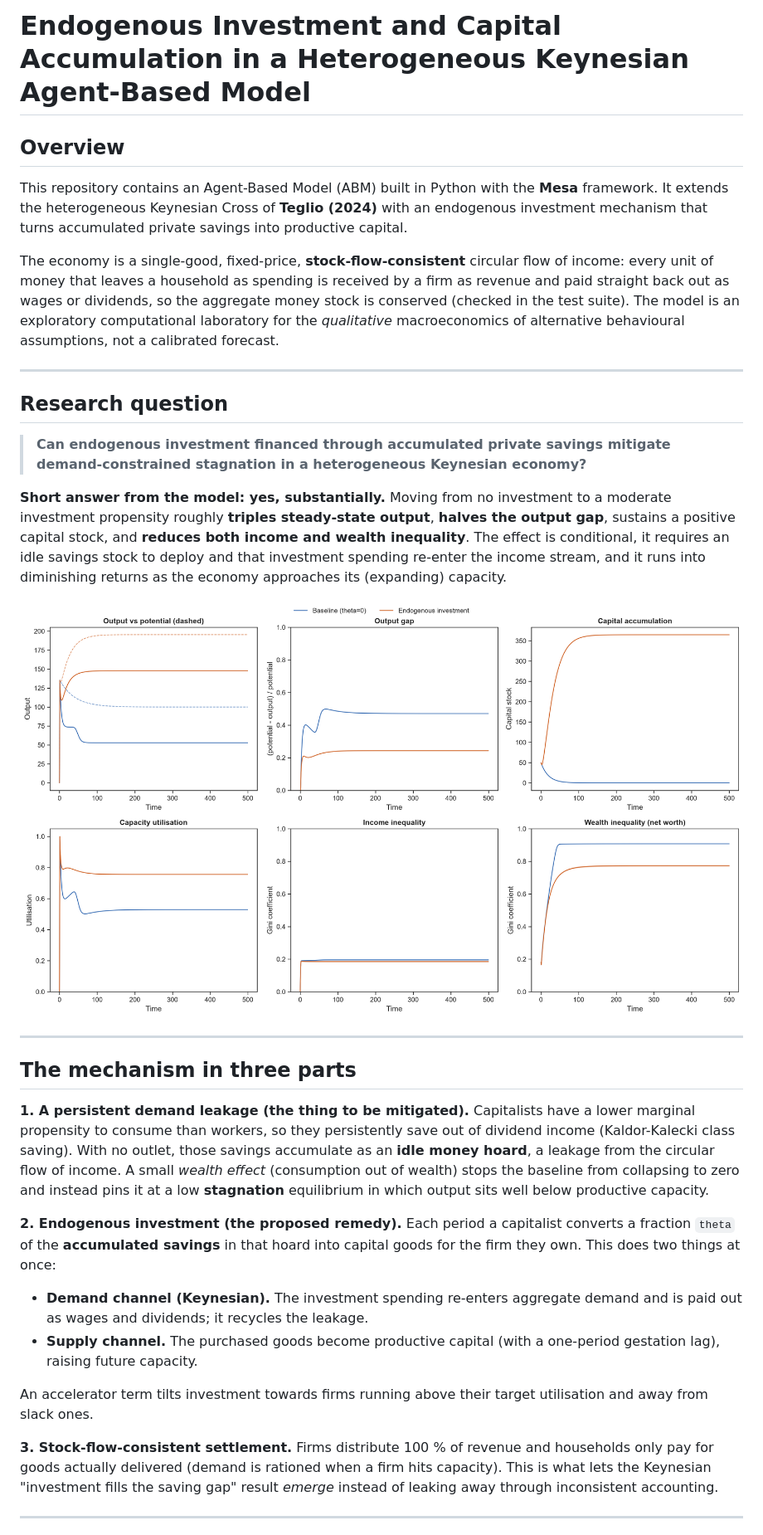
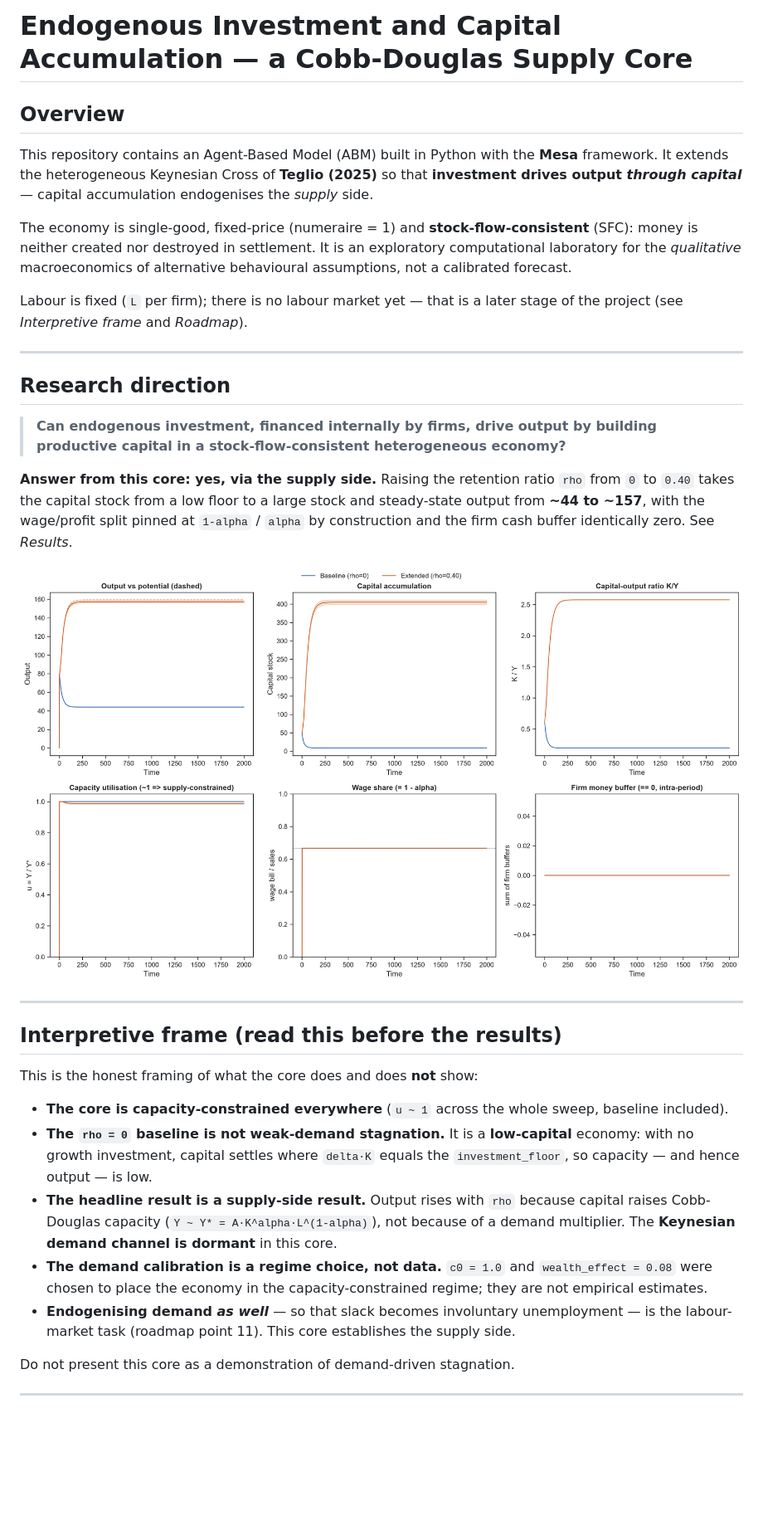
Before and after one commit to MattiaSaramin/endogenous-investment-abm, a Markdown page: README.md, the part around the change printed below. Shown: that part at 83% size. GitHub-like rendering; pictures changed too: macro_results.png; blank space fills up the shorter version.

```diff
--- a/README.md
+++ b/README.md
@@ -1,31 +1,30 @@
-# Endogenous Investment and Capital Accumulation in a Heterogeneous Keynesian Agent-Based Model
+# Endogenous Investment and Capital Accumulation — a Cobb-Douglas Supply Core
 
 ## Overview
 
 This repository contains an Agent-Based Model (ABM) built in Python with the
-**Mesa** framework.  It extends the heterogeneous Keynesian Cross of **Teglio
-(2024)** with an endogenous investment mechanism that turns accumulated private
-savings into productive capital.
+**Mesa** framework. It extends the heterogeneous Keynesian Cross of **Teglio
+(2025)** so that **investment drives output *through capital*** — capital
+accumulation endogenises the *supply* side.
 
-The economy is a single-good, fixed-price, **stock-flow-consistent** circular
-flow of income: every unit of money that leaves a household as spending is
-received by a firm as revenue and paid straight back out as wages or dividends,
-so the aggregate money stock is conserved (checked in the test suite).  The
-model is an exploratory computational laboratory for the *qualitative*
+The economy is single-good, fixed-price (numeraire = 1) and
+**stock-flow-consistent** (SFC): money is neither created nor destroyed in
+settlement. It is an exploratory computational laboratory for the *qualitative*
 macroeconomics of alternative behavioural assumptions, not a calibrated forecast.
+
+Labour is fixed (`L` per firm); there is no labour market yet — that is a later
+stage of the project (see *Interpretive frame* and *Roadmap*).
 
 ---
 
-## Research question
+## Research direction
 
-> **Can endogenous investment financed through accumulated private savings
-> mitigate demand-constrained stagnation in a heterogeneous Keynesian economy?**
+> **Can endogenous investment, financed internally by firms, drive output by
+> building productive capital in a stock-flow-consistent heterogeneous economy?**
 
-**Short answer from the model: yes, substantially.** Moving from no investment
-to a moderate investment propensity roughly **triples steady-state output**,
-**halves the output gap**, sustains a positive capital stock, and **reduces both
-income and wealth inequality**. The effect is conditional, it requires an idle
-savings stock to deploy and that investment spending re-enter the income stream,
-and it runs into diminishing returns as the economy approaches its (expanding)
-capacity.
+**Answer from this core: yes, via the supply side.** Raising the retention ratio
+`rho` from `0` to `0.40` takes the capital stock from a low floor to a large stock
+and steady-state output from **~44 to ~157**, with the wage/profit split pinned at
+`1-alpha` / `alpha` by construction and the firm cash buffer identically zero. See
+*Results*.
 
@@ -33,34 +32,27 @@ capacity.
 
 ---
 
-## The mechanism in three parts
+## Interpretive frame (read this before the results)
 
-**1. A persistent demand leakage (the thing to be mitigated).**
-Capitalists have a lower marginal propensity to consume than workers, so they
-persistently save out of dividend income (Kaldor-Kalecki class saving).  With no
-outlet, those savings accumulate as an **idle money hoard**, a leakage from the
-circular flow of income.  A small *wealth effect* (consumption out of wealth)
-stops the baseline from collapsing to zero and instead pins it at a low
-**stagnation** equilibrium in which output sits well below productive capacity.
+This is the honest framing of what the core does and does **not** show:
 
-**2. Endogenous investment (the proposed remedy).**
-Each period a capitalist converts a fraction `theta` of the **accumulated
-savings** in that hoard into capital goods for the firm they own.  This does two
-things at once:
+* **The core is capacity-constrained everywhere** (`u ~ 1` across the whole
+  sweep, baseline included).
+* **The `rho = 0` baseline is not weak-demand stagnation.** It is a **low-capital**
+  economy: with no growth investment, capital settles where `delta·K` equals the
+  `investment_floor`, so capacity — and hence output — is low.
+* **The headline result is a supply-side result.** Output rises with `rho` because
+  capital raises Cobb-Douglas capacity (`Y ~ Y* = A·K^alpha·L^(1-alpha)`), not
+  because of a demand multiplier. The **Keynesian demand channel is dormant** in
+  this core.
+* **The demand calibration is a regime choice, not data.** `c0 = 1.0` and
+  `wealth_effect = 0.08` were chosen to place the economy in the
+  capacity-constrained regime; they are not empirical estimates.
+* **Endogenising demand *as well*** — so that slack becomes involuntary
+  unemployment — is the labour-market task (roadmap point 11). This core
+  establishes the supply side.
 
-- **Demand channel (Keynesian).** The investment spending re-enters aggregate
-  demand and is paid out as wages and dividends; it recycles the leakage.
-- **Supply channel.** The purchased goods become productive capital (with a
-  one-period gestation lag), raising future capacity.
-
-An accelerator term tilts investment towards firms running above their target
-utilisation and away from slack ones.
-
-**3. Stock-flow-consistent settlement.**
-Firms distribute 100 % of revenue and households only pay for goods actually
-delivered (demand is rationed when a firm hits capacity).  This is what lets the
-Keynesian "investment fills the saving gap" result *emerge* instead of leaking
-away through inconsistent accounting.
+Do not present this core as a demonstration of demand-driven stagnation.
 
 ---
 
```
Also changed, not shown: other parts of README.md (+88 -87 lines), CLAUDE.md (added, +308 -0 lines), retention_sweep.png (added), theta_sweep.png (deleted), 3 other files.
